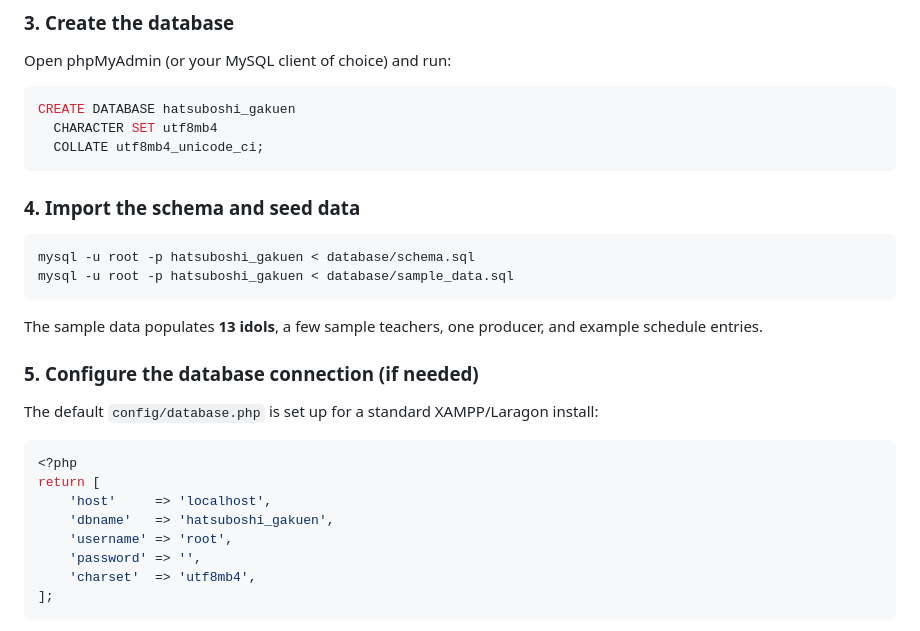
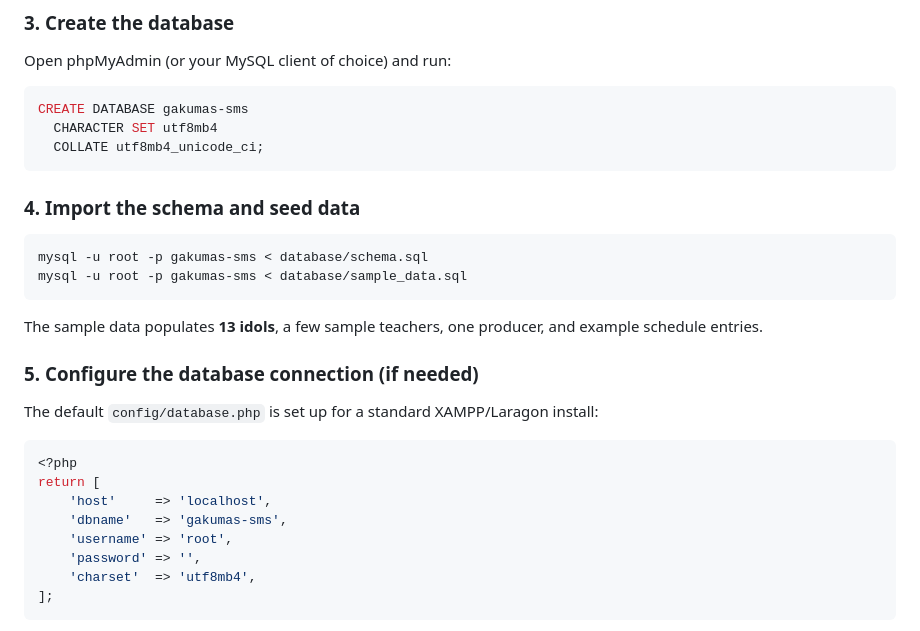
Before and after one commit to wenjiechan/hatsuboshi-academy-system, a Markdown page: README.md, the part around the change. Drawn GitHub-style.

````diff
--- a/README.md
+++ b/README.md
@@ -100,7 +100,7 @@ For XAMPP, drop the folder into `htdocs/`. For Laragon, into `www/`.
 Open phpMyAdmin (or your MySQL client of choice) and run:
 
 ```sql
-CREATE DATABASE hatsuboshi_gakuen
+CREATE DATABASE gakumas-sms
   CHARACTER SET utf8mb4
   COLLATE utf8mb4_unicode_ci;
 ```
@@ -108,8 +108,8 @@ CREATE DATABASE hatsuboshi_gakuen
 ### 4. Import the schema and seed data
 
 ```bash
-mysql -u root -p hatsuboshi_gakuen < database/schema.sql
-mysql -u root -p hatsuboshi_gakuen < database/sample_data.sql
+mysql -u root -p gakumas-sms < database/schema.sql
+mysql -u root -p gakumas-sms < database/sample_data.sql
 ```
 
 The sample data populates **13 idols**, a few sample teachers, one producer, and example schedule entries.
@@ -122,7 +122,7 @@ The default `config/database.php` is set up for a standard XAMPP/Laragon install
 <?php
 return [
     'host'     => 'localhost',
-    'dbname'   => 'hatsuboshi_gakuen',
+    'dbname'   => 'gakumas-sms',
     'username' => 'root',
     'password' => '',
     'charset'  => 'utf8mb4',
````
